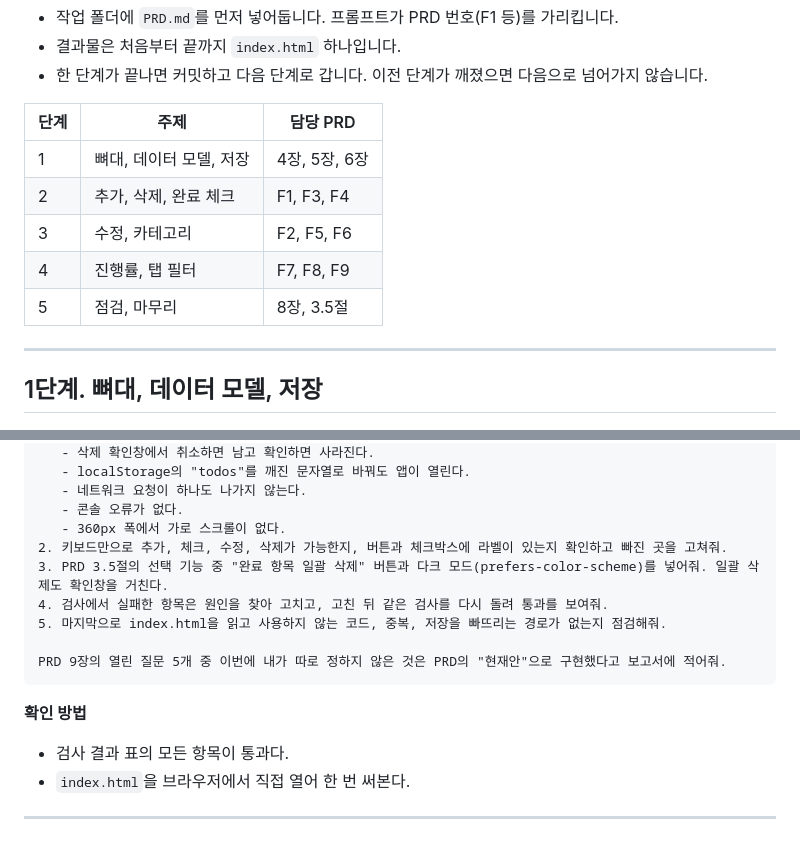
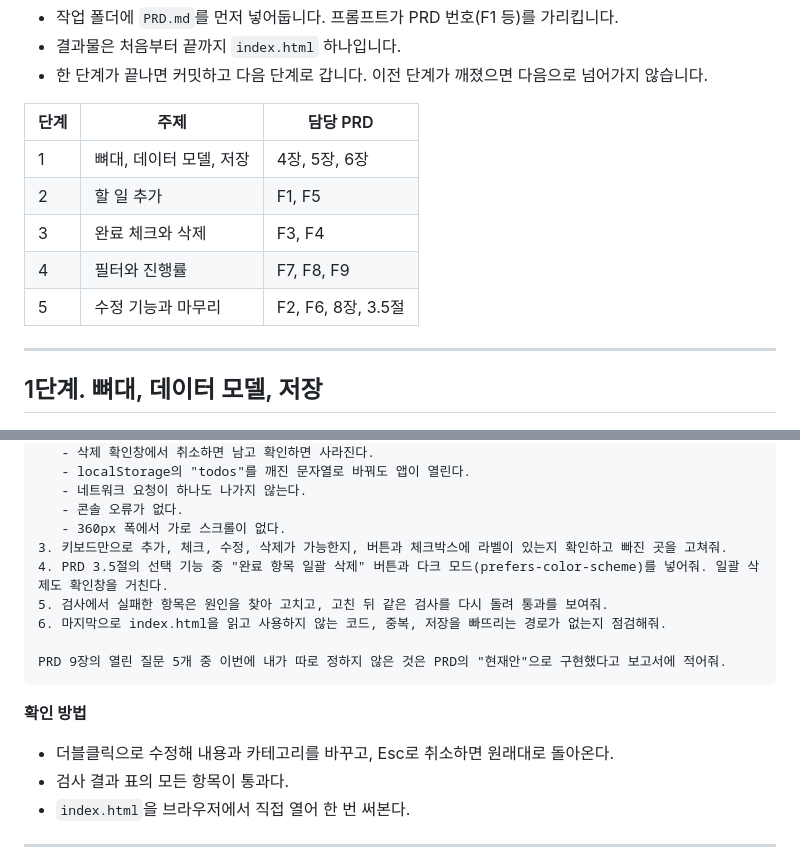
Before and after one commit to isndeu2871-creator/Study02_ToDoList, a Markdown page: PROMPTS.md, 2 parts joined by grey strips. GitHub-like rendering.

````diff
--- a/PROMPTS.md
+++ b/PROMPTS.md
@@ -10,10 +10,10 @@
 | 단계 | 주제 | 담당 PRD |
 | --- | --- | --- |
 | 1 | 뼈대, 데이터 모델, 저장 | 4장, 5장, 6장 |
-| 2 | 추가, 삭제, 완료 체크 | F1, F3, F4 |
-| 3 | 수정, 카테고리 | F2, F5, F6 |
-| 4 | 진행률, 탭 필터 | F7, F8, F9 |
-| 5 | 점검, 마무리 | 8장, 3.5절 |
+| 2 | 할 일 추가 | F1, F5 |
+| 3 | 완료 체크와 삭제 | F3, F4 |
+| 4 | 필터와 진행률 | F7, F8, F9 |
+| 5 | 수정 기능과 마무리 | F2, F6, 8장, 3.5절 |
 
 ---
 
@@ -119,15 +118,16 @@ index.html을 PRD 8장 성공 기준과 4장 비기능 요구사항에 비추어
    - 네트워크 요청이 하나도 나가지 않는다.
    - 콘솔 오류가 없다.
    - 360px 폭에서 가로 스크롤이 없다.
-2. 키보드만으로 추가, 체크, 수정, 삭제가 가능한지, 버튼과 체크박스에 라벨이 있는지 확인하고 빠진 곳을 고쳐줘.
-3. PRD 3.5절의 선택 기능 중 "완료 항목 일괄 삭제" 버튼과 다크 모드(prefers-color-scheme)를 넣어줘. 일괄 삭제도 확인창을 거친다.
-4. 검사에서 실패한 항목은 원인을 찾아 고치고, 고친 뒤 같은 검사를 다시 돌려 통과를 보여줘.
-5. 마지막으로 index.html을 읽고 사용하지 않는 코드, 중복, 저장을 빠뜨리는 경로가 없는지 점검해줘.
+3. 키보드만으로 추가, 체크, 수정, 삭제가 가능한지, 버튼과 체크박스에 라벨이 있는지 확인하고 빠진 곳을 고쳐줘.
+4. PRD 3.5절의 선택 기능 중 "완료 항목 일괄 삭제" 버튼과 다크 모드(prefers-color-scheme)를 넣어줘. 일괄 삭제도 확인창을 거친다.
+5. 검사에서 실패한 항목은 원인을 찾아 고치고, 고친 뒤 같은 검사를 다시 돌려 통과를 보여줘.
+6. 마지막으로 index.html을 읽고 사용하지 않는 코드, 중복, 저장을 빠뜨리는 경로가 없는지 점검해줘.
 
 PRD 9장의 열린 질문 5개 중 이번에 내가 따로 정하지 않은 것은 PRD의 "현재안"으로 구현했다고 보고서에 적어줘.
 ```
 
 **확인 방법**
+- 더블클릭으로 수정해 내용과 카테고리를 바꾸고, Esc로 취소하면 원래대로 돌아온다.
 - 검사 결과 표의 모든 항목이 통과다.
 - `index.html`을 브라우저에서 직접 열어 한 번 써본다.
 
````
Also changed, not shown: other parts of PROMPTS.md (+25 -26 lines).
